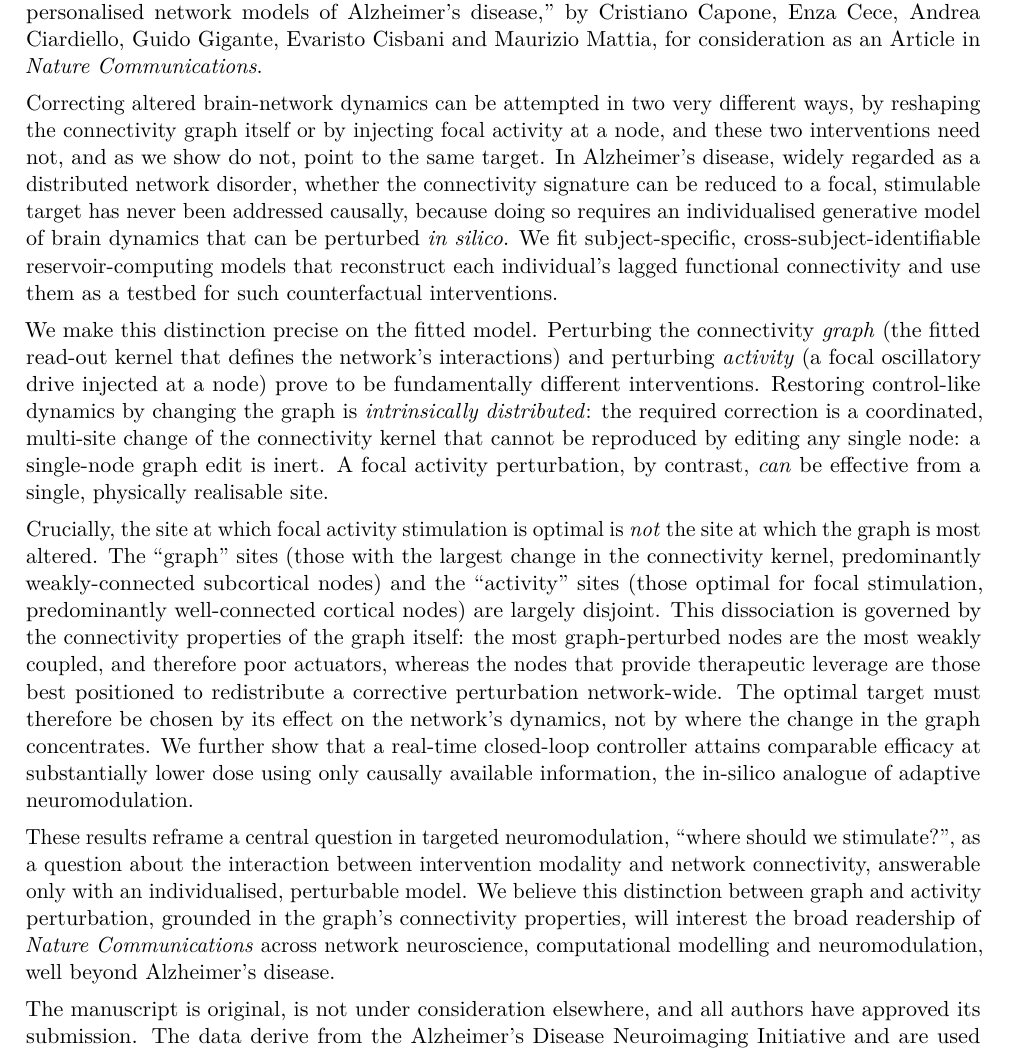
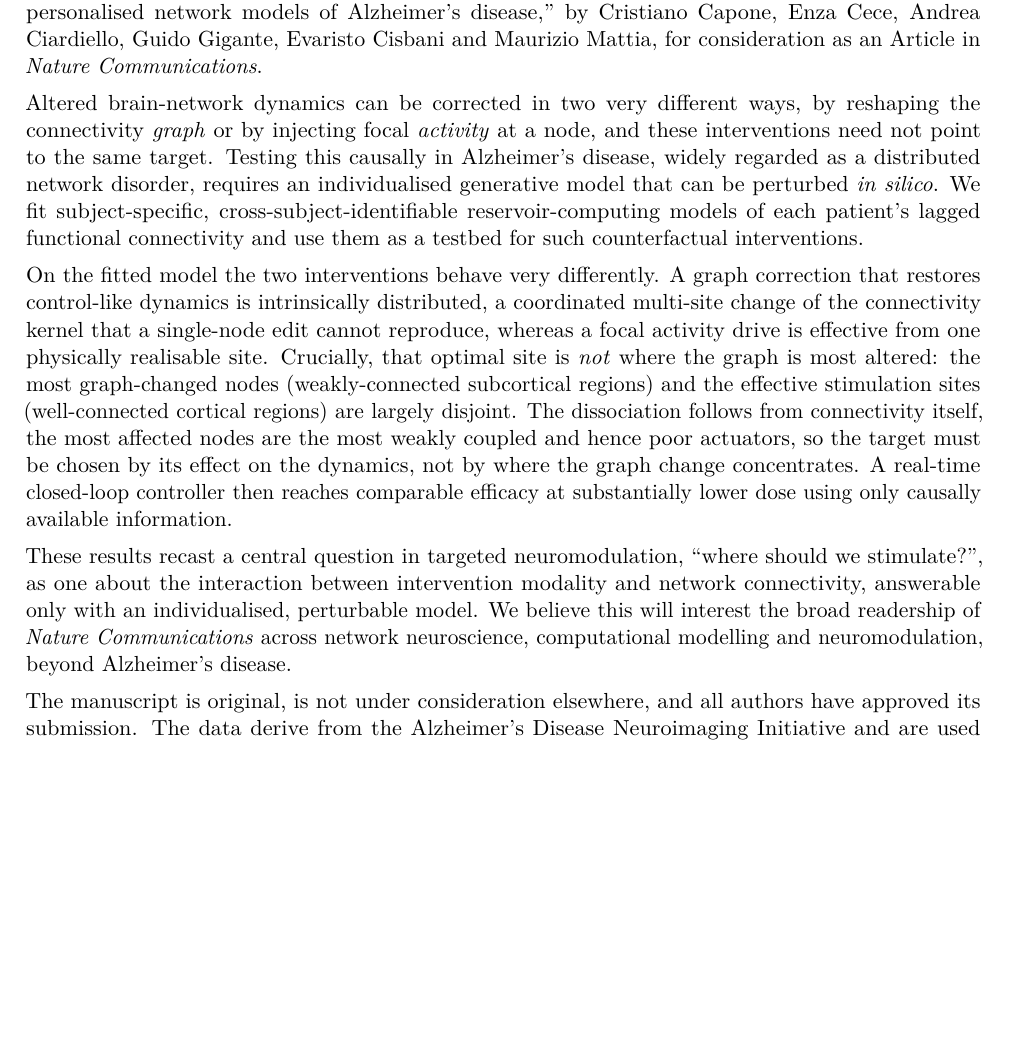
Before and after one commit to cristianocapone/AD-reservoir-FC-stimulation, a LaTeX document (cover_letter/cover_letter.tex): part of the page, cut so that both start at the same text, the shorter picture padded with empty space. Compiled offline with pdfLaTeX.

Commit message:
Cover letter: tighten to three content paragraphs (more concise)

```diff
--- a/cover_letter/cover_letter.tex
+++ b/cover_letter/cover_letter.tex
@@ -29,49 +29,34 @@ Capone, Enza Cece, Andrea Ciardiello, Guido Gigante,
 Evaristo Cisbani and Maurizio Mattia, for consideration as an Article in
 \textit{Nature Communications}.
 
-Correcting altered brain-network dynamics can be attempted in two very different
-ways, by reshaping the connectivity graph itself or by injecting focal activity
-at a node, and these two interventions need not, and as we show do not, point to
-the same target. In Alzheimer's disease, widely regarded as a distributed network
-disorder, whether the connectivity signature can be reduced to a focal, stimulable
-target has never been addressed causally, because doing so requires an
-individualised generative model of brain dynamics that can be perturbed
+Altered brain-network dynamics can be corrected in two very different ways, by
+reshaping the connectivity \emph{graph} or by injecting focal \emph{activity} at a
+node, and these interventions need not point to the same target. Testing this
+causally in Alzheimer's disease, widely regarded as a distributed network
+disorder, requires an individualised generative model that can be perturbed
 \emph{in silico}. We fit subject-specific, cross-subject-identifiable
-reservoir-computing models that reconstruct each individual's lagged functional
-connectivity and use them as a testbed for such counterfactual interventions.
+reservoir-computing models of each patient's lagged functional connectivity and
+use them as a testbed for such counterfactual interventions.
 
-We make this distinction precise on the fitted model. Perturbing the connectivity
-\emph{graph} (the fitted read-out kernel that defines the network's interactions)
-and perturbing \emph{activity} (a focal oscillatory drive injected at a node)
-prove to be fundamentally different interventions. Restoring control-like
-dynamics by changing the graph is \emph{intrinsically distributed}: the required
-correction is a coordinated, multi-site change of the connectivity kernel that
-cannot be reproduced by editing any single node: a single-node graph edit is
-inert. A focal activity perturbation, by contrast, \emph{can} be effective from a
-single, physically realisable site.
+On the fitted model the two interventions behave very differently. A graph
+correction that restores control-like dynamics is intrinsically distributed, a
+coordinated multi-site change of the connectivity kernel that a single-node edit
+cannot reproduce, whereas a focal activity drive is effective from one physically
+realisable site. Crucially, that optimal site is \emph{not} where the graph is
+most altered: the most graph-changed nodes (weakly-connected subcortical regions)
+and the effective stimulation sites (well-connected cortical regions) are largely
+disjoint. The dissociation follows from connectivity itself, the most affected
+nodes are the most weakly coupled and hence poor actuators, so the target must be
+chosen by its effect on the dynamics, not by where the graph change concentrates.
+A real-time closed-loop controller then reaches comparable efficacy at
+substantially lower dose using only causally available information.
 
-Crucially, the site at which focal activity stimulation is optimal is \emph{not}
-the site at which the graph is most altered. The ``graph'' sites (those with the
-largest change in the connectivity kernel, predominantly weakly-connected
-subcortical nodes) and the ``activity'' sites (those optimal for focal
-stimulation, predominantly well-connected cortical nodes) are largely disjoint.
-This dissociation is governed by the connectivity properties of the graph itself:
-the most graph-perturbed nodes are the most weakly coupled, and therefore poor
-actuators, whereas the nodes that provide therapeutic leverage are those best
-positioned to redistribute a corrective perturbation network-wide. The optimal
-target must therefore be chosen by its effect on the network's dynamics, not by
-where the change in the graph concentrates. We further show that a real-time
-closed-loop controller attains comparable efficacy at substantially lower dose
-using only causally available information, the in-silico analogue of adaptive
-neuromodulation.
-
-These results reframe a central question in targeted neuromodulation, ``where
-should we stimulate?'', as a question about the interaction between intervention
-modality and network connectivity, answerable only with an individualised,
-perturbable model. We believe this distinction between graph and activity
-perturbation, grounded in the graph's connectivity properties, will interest the
-broad readership of \textit{Nature Communications} across network neuroscience,
-computational modelling and neuromodulation, well beyond Alzheimer's disease.
+These results recast a central question in targeted neuromodulation, ``where
+should we stimulate?'', as one about the interaction between intervention modality
+and network connectivity, answerable only with an individualised, perturbable
+model. We believe this will interest the broad readership of \textit{Nature
+Communications} across network neuroscience, computational modelling and
+neuromodulation, beyond Alzheimer's disease.
 
 The manuscript is original, is not under consideration elsewhere, and all authors
 have approved its submission. The data derive from the Alzheimer's Disease
```
Also changed, not shown: cover_letter/cover_letter.pdf.
